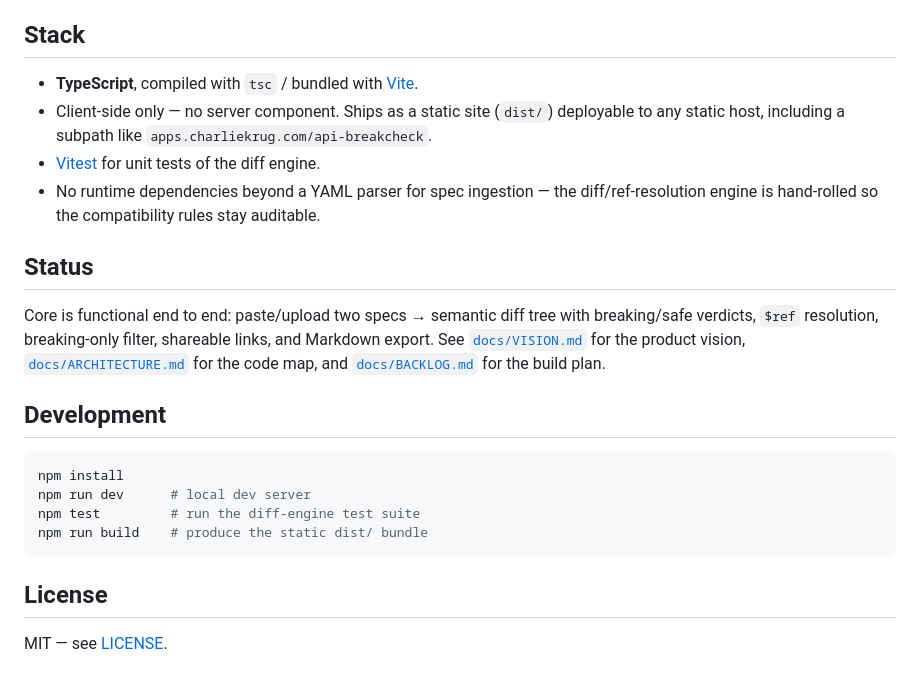
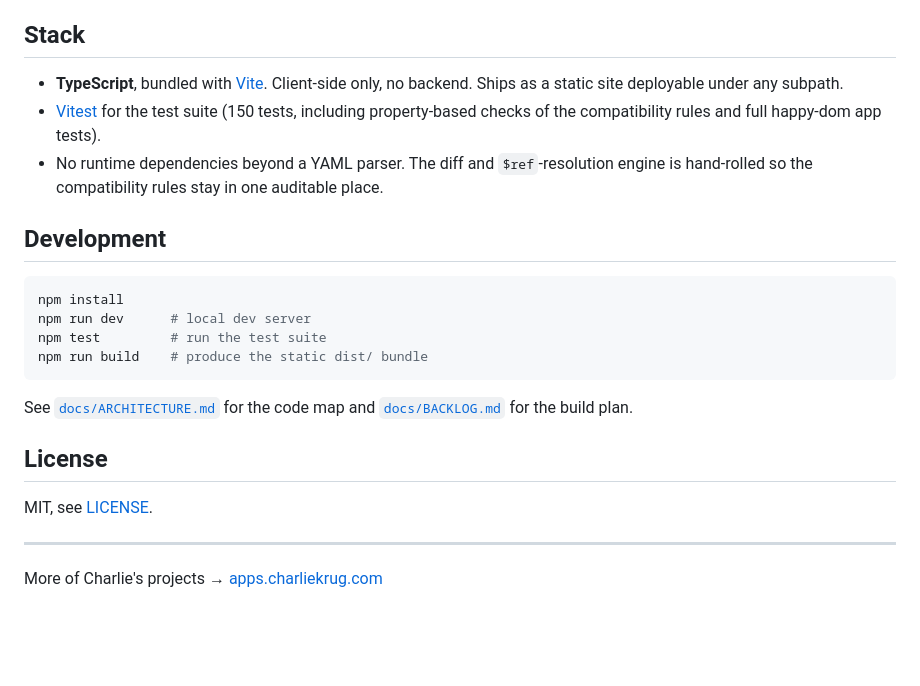
Before and after one commit to ctkrug/api-breakcheck, a Markdown page: README.md, the part around one of its changes. Drawn GitHub-style; blank space fills up the shorter version.

````diff
--- a/README.md
+++ b/README.md
@@ -56,29 +82,29 @@ screen or a thrown stack trace.
 
 ## Stack
 
-- **TypeScript**, compiled with `tsc` / bundled with [Vite](https://vitejs.dev/).
-- Client-side only — no server component. Ships as a static site (`dist/`) deployable to any
-  static host, including a subpath like `apps.charliekrug.com/api-breakcheck`.
-- [Vitest](https://vitest.dev/) for unit tests of the diff engine.
-- No runtime dependencies beyond a YAML parser for spec ingestion — the diff/ref-resolution
-  engine is hand-rolled so the compatibility rules stay auditable.
-
-## Status
-
-Core is functional end to end: paste/upload two specs → semantic diff tree with breaking/safe
-verdicts, `$ref` resolution, breaking-only filter, shareable links, and Markdown export. See
-[`docs/VISION.md`](docs/VISION.md) for the product vision, [`docs/ARCHITECTURE.md`](docs/ARCHITECTURE.md)
-for the code map, and [`docs/BACKLOG.md`](docs/BACKLOG.md) for the build plan.
+- **TypeScript**, bundled with [Vite](https://vitejs.dev/). Client-side only, no backend. Ships as
+  a static site deployable under any subpath.
+- [Vitest](https://vitest.dev/) for the test suite (150 tests, including property-based checks of
+  the compatibility rules and full happy-dom app tests).
+- No runtime dependencies beyond a YAML parser. The diff and `$ref`-resolution engine is
+  hand-rolled so the compatibility rules stay in one auditable place.
 
 ## Development
 
 ```sh
 npm install
 npm run dev      # local dev server
-npm test         # run the diff-engine test suite
+npm test         # run the test suite
 npm run build    # produce the static dist/ bundle
 ```
 
+See [`docs/ARCHITECTURE.md`](docs/ARCHITECTURE.md) for the code map and
+[`docs/BACKLOG.md`](docs/BACKLOG.md) for the build plan.
+
 ## License
 
-MIT — see [LICENSE](LICENSE).
+MIT, see [LICENSE](LICENSE).
+
+---
+
+More of Charlie's projects → [apps.charliekrug.com](https://apps.charliekrug.com)
````
Also changed, not shown: other parts of README.md (+64 -38 lines).
